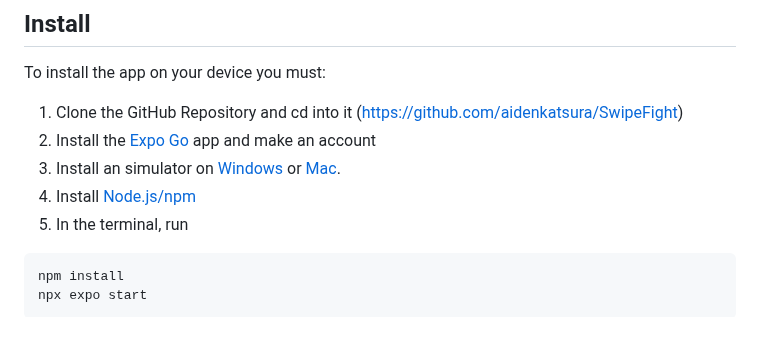
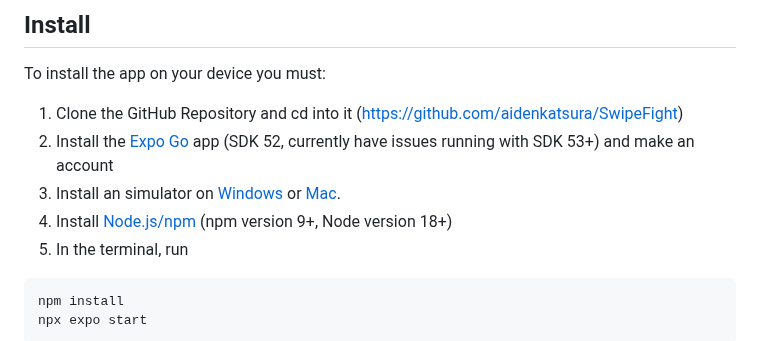
Before and after one commit to aidenkatsura/SwipeFight, a Markdown page: reports/UserManual.md, the part around the change. Drawn GitHub-style.

Commit message:
Update UserManual.md with version nums of prereqs

````diff
--- a/reports/UserManual.md
+++ b/reports/UserManual.md
@@ -10,9 +10,9 @@ SwipeFight is an application that helps martial artists connect with local sparr
 
 To install the app on your device you must:
  1. Clone the GitHub Repository and cd into it (https://github.com/aidenkatsura/SwipeFight)
- 2. Install the [Expo Go](https://expo.dev/go) app and make an account
+ 2. Install the [Expo Go](https://expo.dev/go) app (SDK 52, currently have issues running with SDK 53+) and make an account
  3. Install an simulator on [Windows](https://docs.expo.dev/tutorial/eas/android-development-build/) or [Mac](https://docs.expo.dev/workflow/ios-simulator/).
- 4. Install [Node.js/npm](https://nodejs.org/en/download)
+ 4. Install [Node.js/npm](https://nodejs.org/en/download) (npm version 9+, Node version 18+)
  5. In the terminal, run
 ```
 npm install
````
